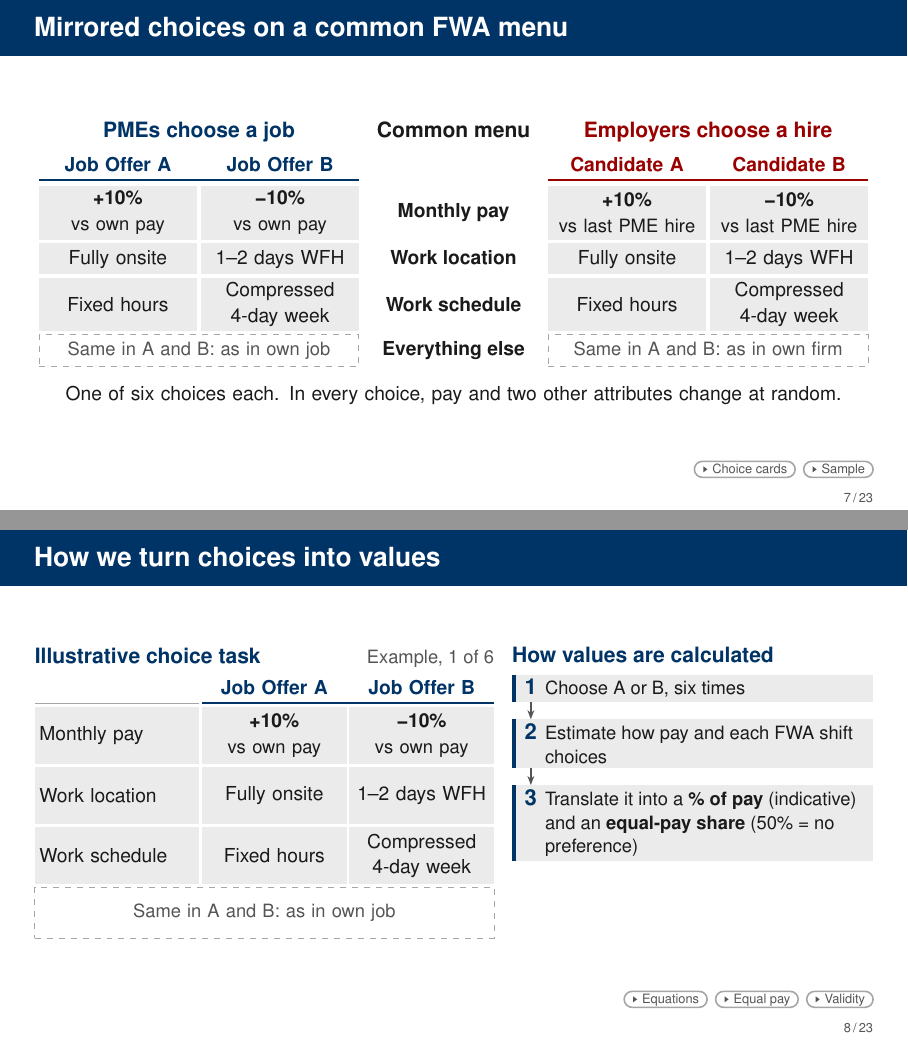
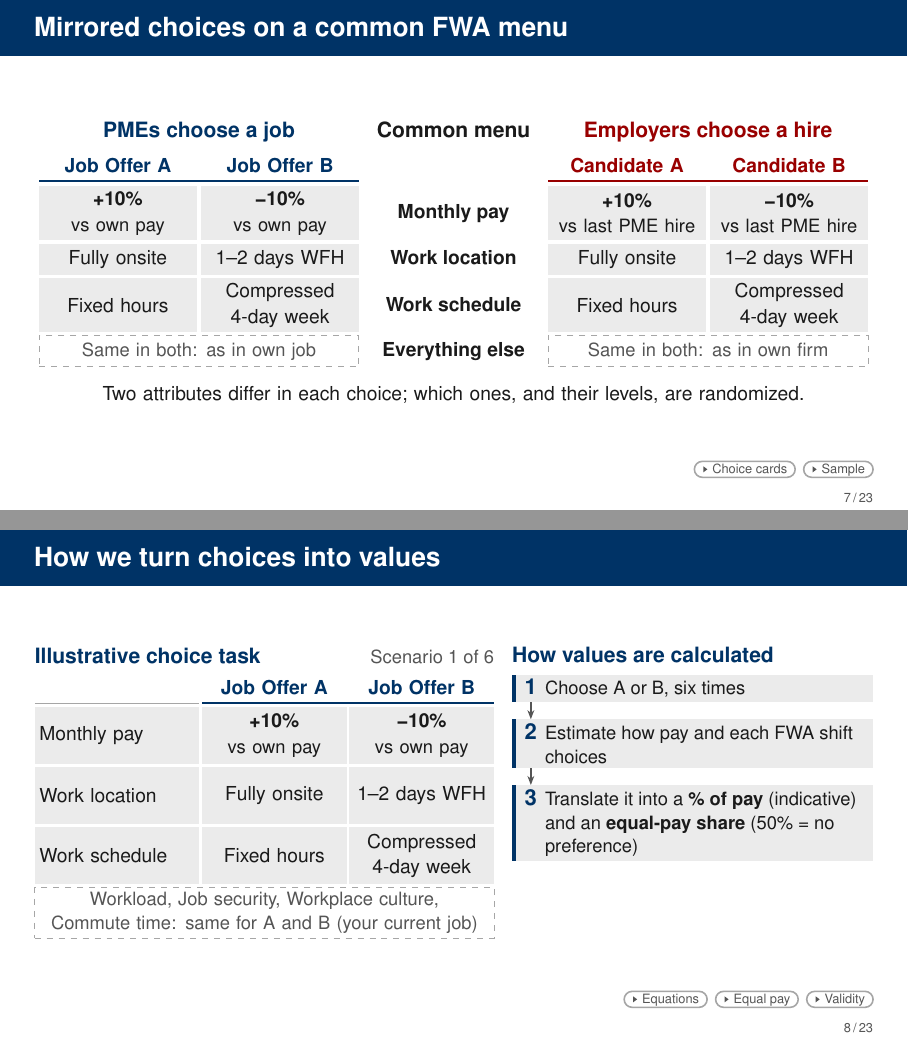
Before and after one commit to lsy9816/ResWork, LaTeX slides (MOM_presentation/overleaf_upload/main.tex): pages 7 and 8 of 89, joined at a grey line. Compiled offline with pdfLaTeX.

Commit message:
slides 7-8: randomization wording, restore original held-constant rows and scenario label
Co-Authored-By: Claude Sonnet 5.5 <noreply@anthropic.com>
Claude-Session: https://claude.ai/code/session_01CDrd7CbNGkm4ND9QBnK4x2

```diff
--- a/MOM_presentation/overleaf_upload/main.tex
+++ b/MOM_presentation/overleaf_upload/main.tex
@@ -680,15 +680,15 @@ Next, the choice task.}
     \node[cell,minimum height=0.95cm] at (8.98,-2.84) {Fixed hours};
     \node[cell,minimum height=0.95cm] at (11.84,-2.84) {Compressed\\4-day week};
     % ---- held row: [S5] all other attributes at the respondent's own current practice, both sides
-    \node[same,one] at (0,-3.85) {Same in A and B: as in own job};
+    \node[same,one] at (0,-3.85) {Same in both: as in own job};
     \node[lab,one,minimum height=0.55cm] at (7.31,-3.85) {Everything else};
-    \node[same,one] at (8.98,-3.85) {Same in A and B: as in own firm};
+    \node[same,one] at (8.98,-3.85) {Same in both: as in own firm};
     % ---- three guardrails, 0.2 cm apart, spanning the card width: [S5] six forced choices; [S6, S6b] pay gaps
     % 17-33% by design (displayed about 16-34% after S$50 rounding, S6; fixer pass 7 Oct 2026, editor-13: the
     % spec chip wording, without always); [S5; EB s9; Lead decision 7] the employer task is a hire, not a reply
     % to a request
     \node[anchor=north,inner sep=0pt,text width=14.6cm,align=center,text=Ink,font=\FsBody]
-      at (7.31,-4.75) {One of six choices each. In every choice, pay and two other attributes change at random.};
+      at (7.31,-4.75) {Two attributes differ in each choice; which ones, and their levels, are randomized.};
     % ---- sample: [S1] 1,020 PMEs; [S2] 397 people involved in PME hiring or manpower decisions;
     % [S1, S2, S4] online panels, unweighted; [S3] 12% of employer respondents' firms have 50 or fewer staff
   \end{tikzpicture}\par}
@@ -732,7 +732,7 @@ Now the results, starting with PMEs. [Full deck: ``Next, how we turn these choic
         text=Ink,font=\FsSmall}]
     % ---- card (x 0 to 8.1): label and scenario line [S5] six tasks
     \node[deckhead] (hc) at (0,0) {Illustrative choice task};
-    \node[anchor=base east,inner sep=0pt,text=Muted,font=\FsSmall] at (8.1,0 |- hc.base) {Example, 1 of 6}; % [S5] six tasks per respondent
+    \node[anchor=base east,inner sep=0pt,text=Muted,font=\FsSmall] at (8.1,0 |- hc.base) {Scenario 1 of 6}; % [S5] six tasks per respondent
     % header row (instrument: Attribute / Job Offer A / Job Offer B) on baseline y = -0.83, rule under the pair
     % as on M-design
     \node[anchor=base west,inner xsep=0.08cm,inner ysep=0pt,text=Ink,font=\FsBody\bfseries]
@@ -756,7 +756,7 @@ Now the results, starting with PMEs. [Full deck: ``Next, how we turn these choic
     % held rows (one value spanning A and B in the instrument) [S5]; the card's foot lines up with step 3's
     \node[deckheld,anchor=north west,inner xsep=0.08cm,inner ysep=0.04cm,minimum width=8.1cm,
       minimum height=0.89cm,text width=7.94cm] at (0,-4.23)
-      {Same in A and B: as in own job};
+      {Workload, Job security, Workplace culture, Commute time: same for A and B (your current job)};
     % ---- three steps (x 8.42 to 14.78), stacked 0.30 cm apart
     \node[deckhead] at (8.42,0) {How values are calculated};
     % [S5] six choices per respondent
```
Also changed, not shown: MOM_presentation/latex/main-2.tex (+5 -5 lines), 1 other file.
